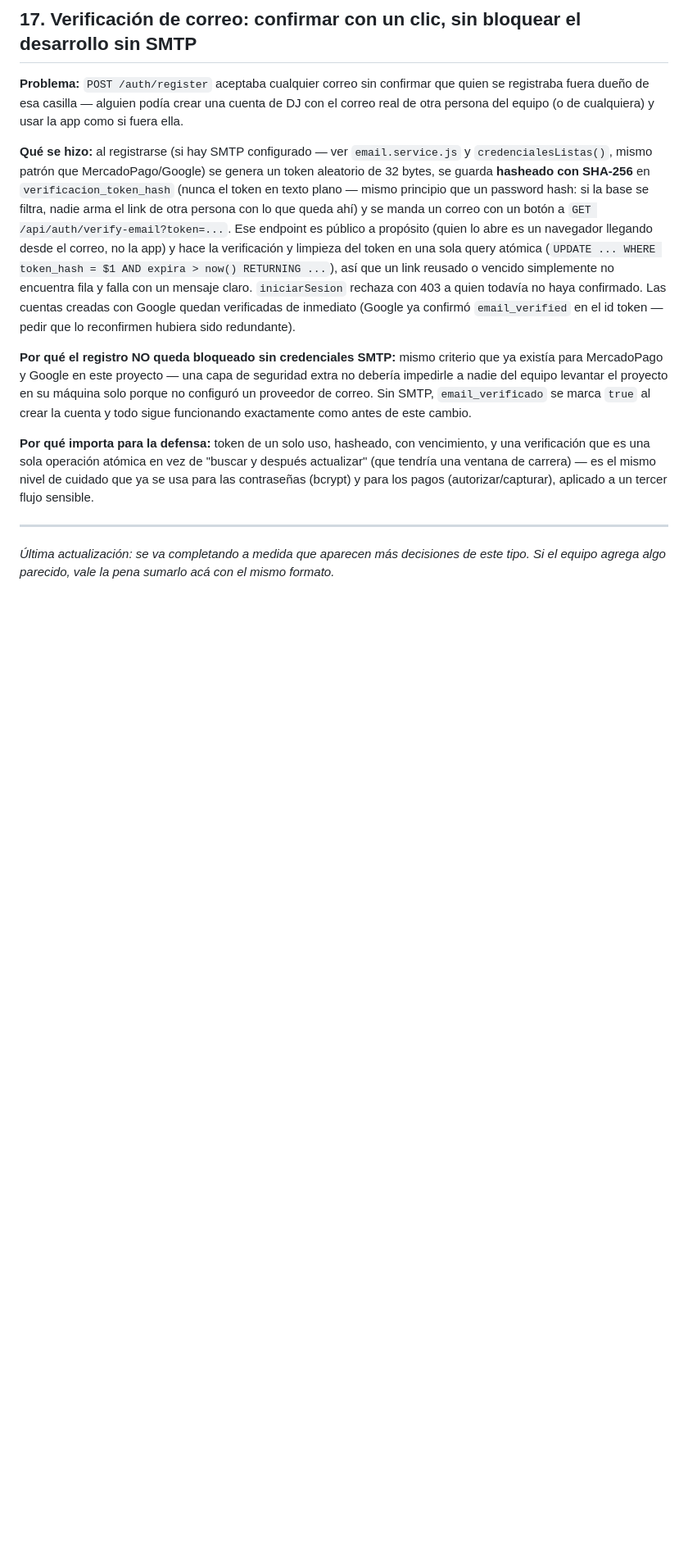
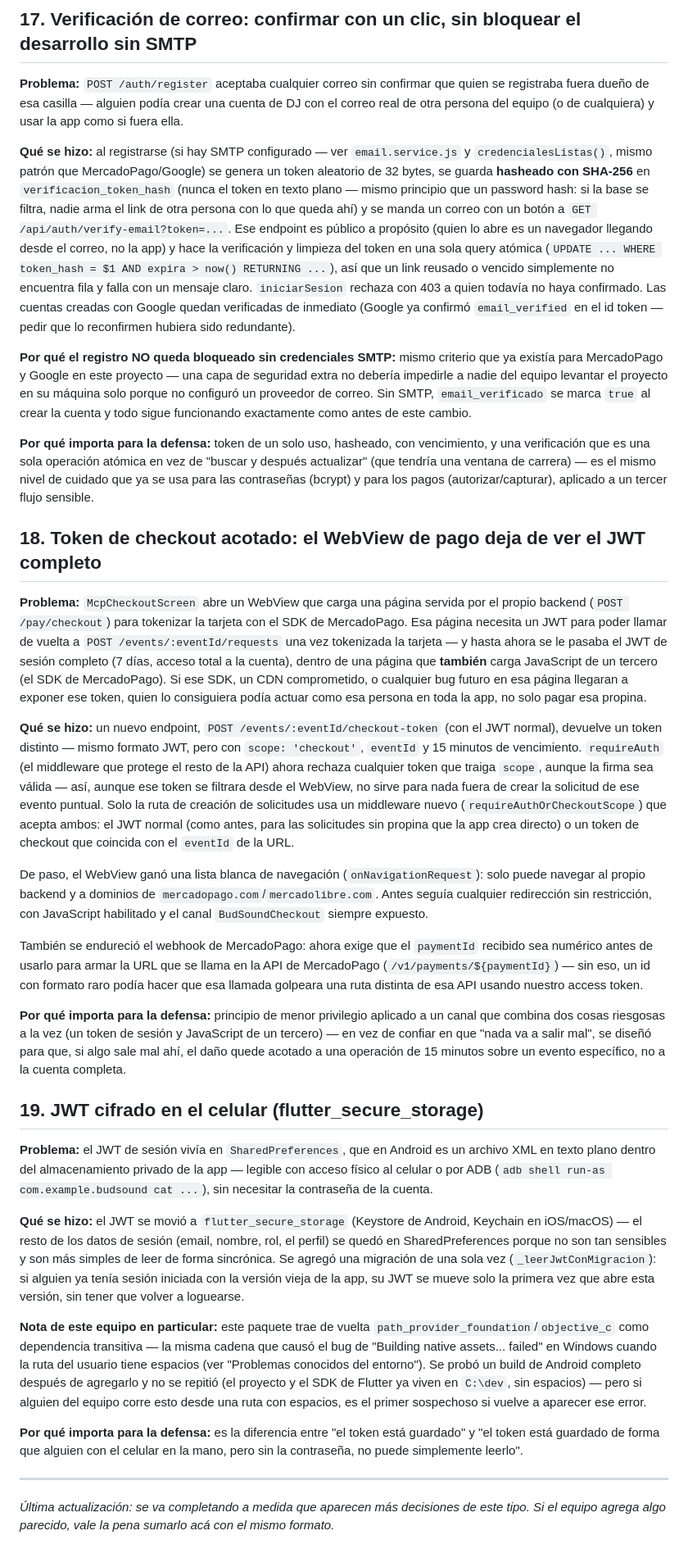
Before and after one commit to Gabosepulvv/BudSound, a Markdown page: DECISIONES_TECNICAS.md, the part around the change. Shown at 82% size. Drawn GitHub-style; blank space fills up the shorter version.

Commit message:
Documenta los ultimos 4 hallazgos corregidos de la revision de seguridad
CLAUDE.md: marca como corregidos el JWT expuesto en el WebView de pago,
la falta de lista blanca de navegacion, el paymentId sin validar en el
webhook, el JWT sin cifrar y los errores 500 con mensaje crudo.
DECISIONES_TECNICAS.md: entradas 18 y 19 (token de checkout acotado +
lista blanca del WebView + validacion del webhook; JWT cifrado con
flutter_secure_storage).

Co-Authored-By: Claude Sonnet 5 <noreply@anthropic.com>

```diff
--- a/DECISIONES_TECNICAS.md
+++ b/DECISIONES_TECNICAS.md
@@ -384,6 +384,78 @@ de "buscar y después actualizar" (que tendría una ventana de carrera) — es
 el mismo nivel de cuidado que ya se usa para las contraseñas (bcrypt) y
 para los pagos (autorizar/capturar), aplicado a un tercer flujo sensible.
 
+## 18. Token de checkout acotado: el WebView de pago deja de ver el JWT completo
+
+**Problema:** `McpCheckoutScreen` abre un WebView que carga una página
+servida por el propio backend (`POST /pay/checkout`) para tokenizar la
+tarjeta con el SDK de MercadoPago. Esa página necesita un JWT para poder
+llamar de vuelta a `POST /events/:eventId/requests` una vez tokenizada la
+tarjeta — y hasta ahora se le pasaba el JWT de sesión completo (7 días,
+acceso total a la cuenta), dentro de una página que **también** carga
+JavaScript de un tercero (el SDK de MercadoPago). Si ese SDK, un CDN
+comprometido, o cualquier bug futuro en esa página llegaran a exponer ese
+token, quien lo consiguiera podía actuar como esa persona en toda la app,
+no solo pagar esa propina.
+
+**Qué se hizo:** un nuevo endpoint, `POST
+/events/:eventId/checkout-token` (con el JWT normal), devuelve un token
+distinto — mismo formato JWT, pero con `scope: 'checkout'`, `eventId` y 15
+minutos de vencimiento. `requireAuth` (el middleware que protege el resto
+de la API) ahora rechaza cualquier token que traiga `scope`, aunque la
+firma sea válida — así, aunque ese token se filtrara desde el WebView, no
+sirve para nada fuera de crear la solicitud de ese evento puntual. Solo la
+ruta de creación de solicitudes usa un middleware nuevo
+(`requireAuthOrCheckoutScope`) que acepta ambos: el JWT normal (como antes,
+para las solicitudes sin propina que la app crea directo) o un token de
+checkout que coincida con el `eventId` de la URL.
+
+De paso, el WebView ganó una lista blanca de navegación
+(`onNavigationRequest`): solo puede navegar al propio backend y a dominios
+de `mercadopago.com`/`mercadolibre.com`. Antes seguía cualquier
+redirección sin restricción, con JavaScript habilitado y el canal
+`BudSoundCheckout` siempre expuesto.
+
+También se endureció el webhook de MercadoPago: ahora exige que el
+`paymentId` recibido sea numérico antes de usarlo para armar la URL que se
+llama en la API de MercadoPago (`/v1/payments/${paymentId}`) — sin eso, un
+id con formato raro podía hacer que esa llamada golpeara una ruta distinta
+de esa API usando nuestro access token.
+
+**Por qué importa para la defensa:** principio de menor privilegio
+aplicado a un canal que combina dos cosas riesgosas a la vez (un token de
+sesión y JavaScript de un tercero) — en vez de confiar en que "nada va a
+salir mal", se diseñó para que, si algo sale mal ahí, el daño quede acotado
+a una operación de 15 minutos sobre un evento específico, no a la cuenta
+completa.
+
+## 19. JWT cifrado en el celular (flutter_secure_storage)
+
+**Problema:** el JWT de sesión vivía en `SharedPreferences`, que en
+Android es un archivo XML en texto plano dentro del almacenamiento privado
+de la app — legible con acceso físico al celular o por ADB (`adb shell run-as
+com.example.budsound cat ...`), sin necesitar la contraseña de la cuenta.
+
+**Qué se hizo:** el JWT se movió a `flutter_secure_storage` (Keystore de
+Android, Keychain en iOS/macOS) — el resto de los datos de sesión (email,
+nombre, rol, el perfil) se quedó en SharedPreferences porque no son tan
+sensibles y son más simples de leer de forma sincrónica. Se agregó una
+migración de una sola vez (`_leerJwtConMigracion`): si alguien ya tenía
+sesión iniciada con la versión vieja de la app, su JWT se mueve solo la
+primera vez que abre esta versión, sin tener que volver a loguearse.
+
+**Nota de este equipo en particular:** este paquete trae de vuelta
+`path_provider_foundation`/`objective_c` como dependencia transitiva — la
+misma cadena que causó el bug de "Building native assets... failed" en
+Windows cuando la ruta del usuario tiene espacios (ver "Problemas
+conocidos del entorno"). Se probó un build de Android completo después de
+agregarlo y no se repitió (el proyecto y el SDK de Flutter ya viven en
+`C:\dev`, sin espacios) — pero si alguien del equipo corre esto desde una
+ruta con espacios, es el primer sospechoso si vuelve a aparecer ese error.
+
+**Por qué importa para la defensa:** es la diferencia entre "el token está
+guardado" y "el token está guardado de forma que alguien con el celular en
+la mano, pero sin la contraseña, no puede simplemente leerlo".
+
 ---
 
 _Última actualización: se va completando a medida que aparecen más
```
Also changed, not shown: CLAUDE.md (+23 -9 lines).
